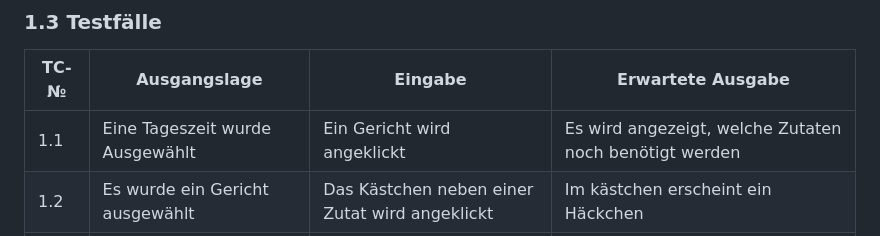
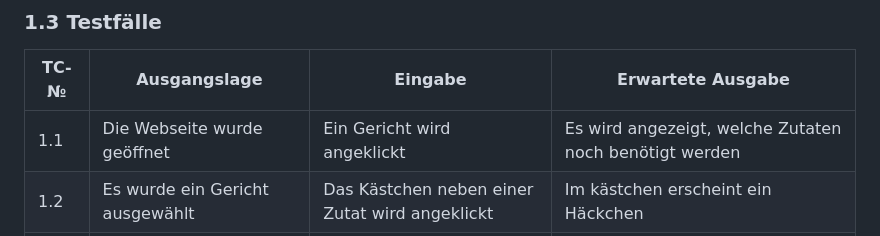
Before and after one commit to NathanielConstructive/LA1600, a Markdown page: projektdokumentation.md, the part around the change. GitHub-like rendering.

```diff
--- a/projektdokumentation.md
+++ b/projektdokumentation.md
@@ -35,7 +35,7 @@ Wir charakterisieren dabei ein Gericht genauer und schreiben eine Rezeptidee (in
 
 | TC-№ | Ausgangslage | Eingabe | Erwartete Ausgabe |
 | ---- | ------------ | ------- | ----------------- |
-| 1.1  | Eine Tageszeit wurde Ausgewählt| Ein Gericht wird angeklickt | Es wird angezeigt, welche Zutaten noch benötigt werden |
+| 1.1  | Die Webseite wurde geöffnet| Ein Gericht wird angeklickt | Es wird angezeigt, welche Zutaten noch benötigt werden |
 | 1.2  | Es wurde ein Gericht ausgewählt | Das Kästchen neben einer Zutat wird angeklickt | Im kästchen erscheint ein Häckchen |
 | 2.1  | Es wurde eine Tageszeit ausgewählt | Es wird unter "Filter" ein Element angeklickt | Es erscheinen nur Gerichte, die dem Filter entsprechen |
 | 3.1  | Die Webseite wurde geöffnet | keine | Es wird eine Liste Mit 3 Tageszeiten angezeigt |
```
